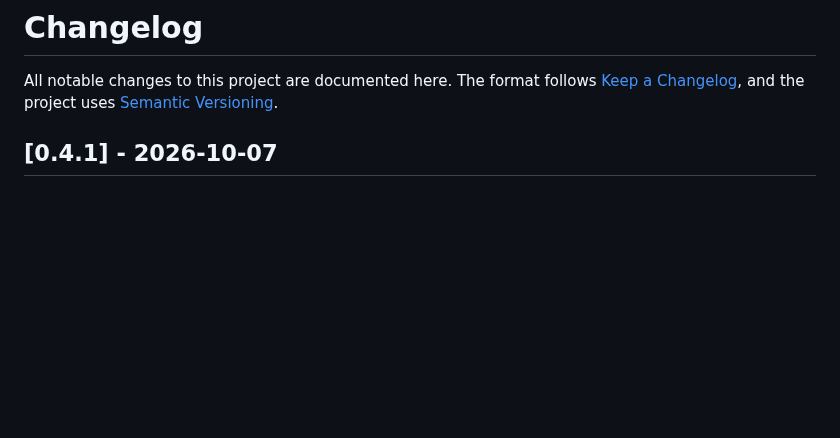
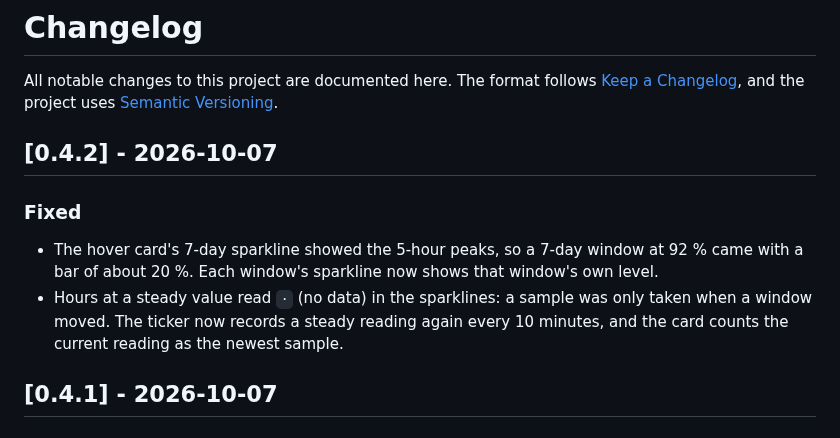
Before and after one commit to pepperonas/usage-bars, a Markdown page: CHANGELOG.md, the part around the change. GitHub-like rendering; blank space fills up the shorter version.

```diff
--- a/CHANGELOG.md
+++ b/CHANGELOG.md
@@ -3,6 +3,15 @@
 All notable changes to this project are documented here. The format follows
 [Keep a Changelog](https://keepachangelog.com/en/1.1.0/), and the project uses
 [Semantic Versioning](https://semver.org/).
+
+## [0.4.2] - 2026-10-07
+
+### Fixed
+- The hover card's 7-day sparkline showed the 5-hour peaks, so a 7-day window at 92 % came with a
+  bar of about 20 %. Each window's sparkline now shows that window's own level.
+- Hours at a steady value read `·` (no data) in the sparklines: a sample was only taken when a window
+  moved. The ticker now records a steady reading again every 10 minutes, and the card counts the
+  current reading as the newest sample.
 
 ## [0.4.1] - 2026-10-07
 
```
Also changed, not shown: README.md (+7 -6 lines), docs/hover.png, 10 other files.
